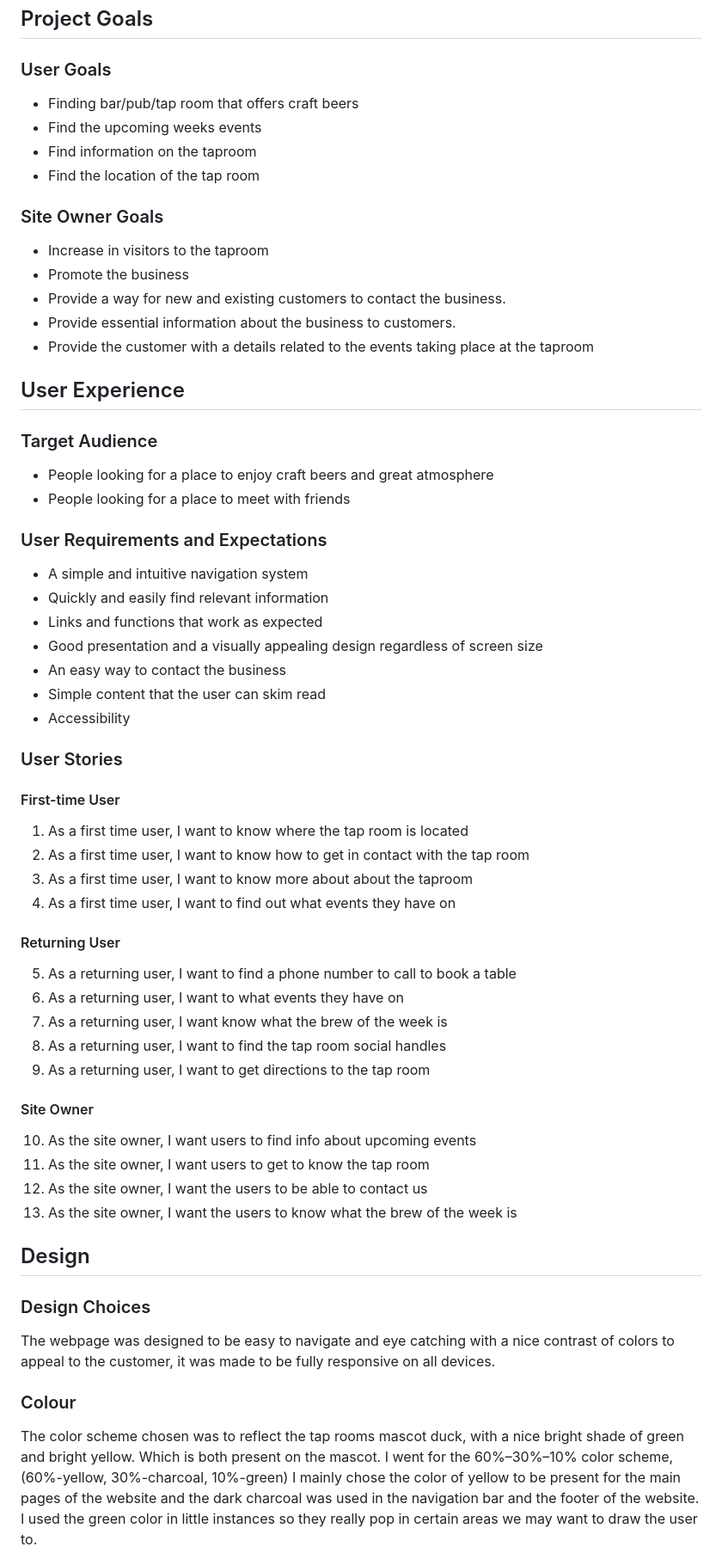
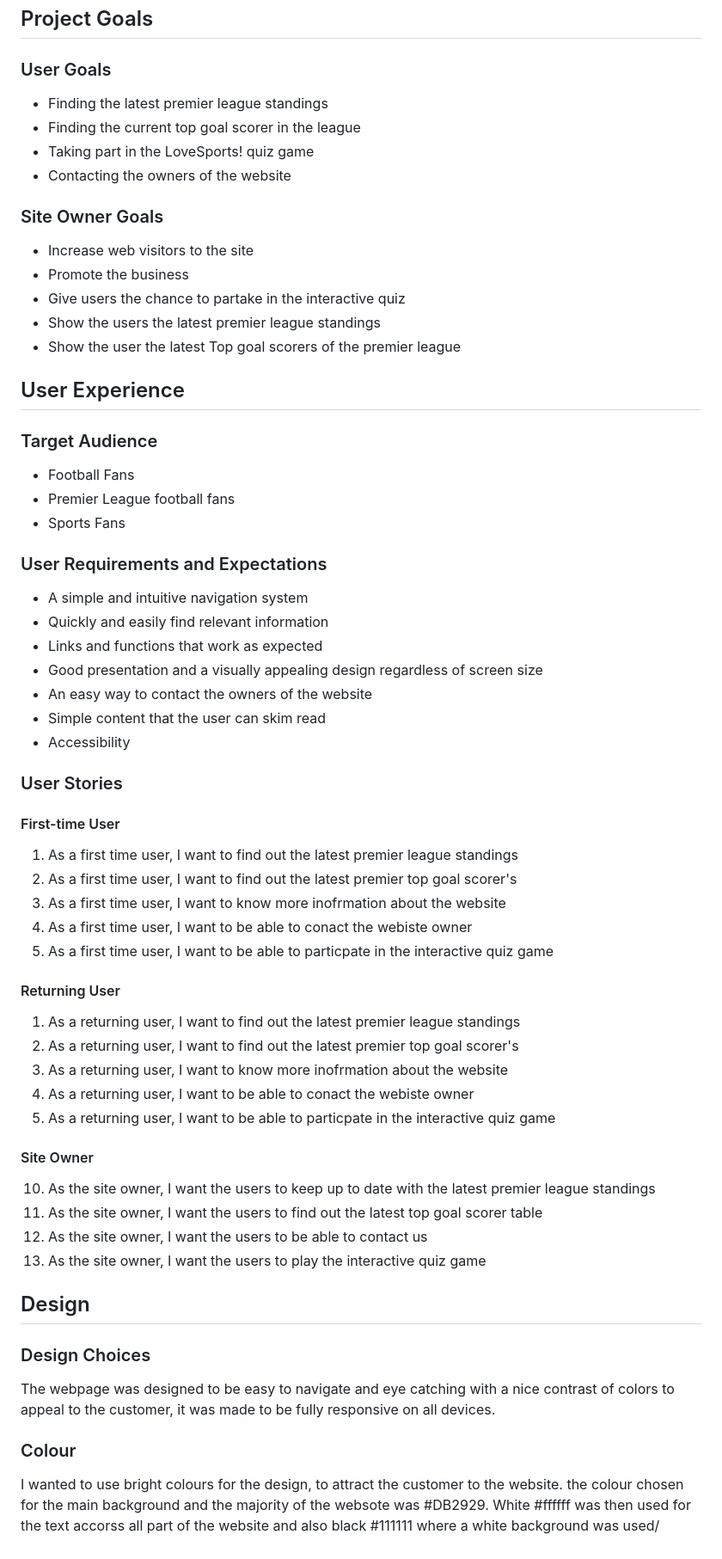
Before and after one commit to GethinDavies1990/CI_MS2_DTR, a Markdown page: README.md, the part around the change printed below. Shown: that part at 86% size. Rendered like a GitHub page.

```diff
--- a/README.md
+++ b/README.md
@@ -44,23 +44,24 @@ Duck's Tap room is a craft brewery aimed at people in the craft beer scene. Each
 ## Project Goals
 
 ### User Goals
-- Finding bar/pub/tap room that offers craft beers
-- Find the upcoming weeks events
-- Find information on the taproom
-- Find the location of the tap room
+- Finding the latest premier league standings
+- Finding the current top goal scorer in the league
+- Taking part in the LoveSports! quiz game
+- Contacting the owners of the website
 
 ### Site Owner Goals
-- Increase in visitors to the taproom
+- Increase web visitors to the site
 - Promote the business
-- Provide a way for new and existing customers to contact the business.
-- Provide essential information about the business to customers.
-- Provide the customer with a details related to the events taking place at the taproom
+- Give users the chance to partake in the interactive quiz
+- Show the users the latest premier league standings
+- Show the user the latest Top goal scorers of the premier league
 
 ## User Experience
 
 ### Target Audience
-- People looking for a place to enjoy craft beers and great atmosphere
-- People looking for a place to meet with friends
+- Football Fans
+- Premier League football fans
+- Sports Fans
 
 ### User Requirements and Expectations
 
@@ -68,30 +69,31 @@ Duck's Tap room is a craft brewery aimed at people in the craft beer scene. Each
 - Quickly and easily find relevant information
 - Links and functions that work as expected
 - Good presentation and a visually appealing design regardless of screen size
-- An easy way to contact the business
+- An easy way to contact the owners of the website
 - Simple content that the user can skim read
 - Accessibility
 
 ### User Stories
 
 #### First-time User
-1. As a first time user, I want to know where the tap room is located
-2. As a first time user, I want to know how to get in contact with the tap room
-3. As a first time user, I want to know more about about the taproom
-4. As a first time user, I want to find out what events they have on
+1. As a first time user, I want to find out the latest premier league standings
+2. As a first time user, I want to find out the latest premier top goal scorer's
+3. As a first time user, I want to know more inofrmation about the website
+4. As a first time user, I want to be able to conact the webiste owner
+5. As a first time user, I want to be able to particpate in the interactive quiz game
 
 #### Returning User
-5. As a returning user, I want to find a phone number to call to book a table
-6. As a returning user, I want to what events they have on
-7. As a returning user, I want know what the brew of the week is
-8. As a returning user, I want to find the tap room social handles
-9. As a returning user, I want to get directions to the tap room
+1. As a returning user, I want to find out the latest premier league standings
+2. As a returning user, I want to find out the latest premier top goal scorer's
+3. As a returning user, I want to know more inofrmation about the website
+4. As a returning user, I want to be able to conact the webiste owner
+5. As a returning user, I want to be able to particpate in the interactive quiz game
 
 #### Site Owner
-10. As the site owner, I want users to find info about upcoming events
-11. As the site owner, I want users to get to know the tap room
+10. As the site owner, I want the users to keep up to date with the latest premier league standings
+11. As the site owner, I want the users to find out the latest top goal scorer table
 12. As the site owner, I want the users to be able to contact us
-13. As the site owner, I want the users to know what the brew of the week is
+13. As the site owner, I want the users to play the interactive quiz game
 
 ## Design
 
@@ -99,6 +101,7 @@ Duck's Tap room is a craft brewery aimed at people in the craft beer scene. Each
 The webpage was designed to be easy to navigate and eye catching with a nice contrast of colors to appeal to the customer, it was made to be fully responsive on all devices.
 
 ### Colour
-The color scheme chosen was to reflect the tap rooms mascot duck, with a nice bright shade of green and bright yellow. Which is both present on the mascot. I went for the 60%–30%–10% color scheme, (60%-yellow, 30%-charcoal, 10%-green) I mainly chose the color of yellow to be present for the main pages of the website and the dark charcoal was used in the navigation bar and the footer of the website. I used the green color in little instances so they really pop in certain areas we may want to draw the user to.
+I wanted to use bright colours for the design, to attract the customer to the website. the colour chosen for the main background and the majority of the websote was #DB2929.
+White #ffffff was then used for the text accorss all part of the website and also black #111111 where a white background was used/
 <br>
 
```
Also changed, not shown: other parts of README.md (+8 -9 lines), docs/features/color-scheme.jpg (added), docs/features/font-family.jpg (added), docs/features/logo.jpg (added).
